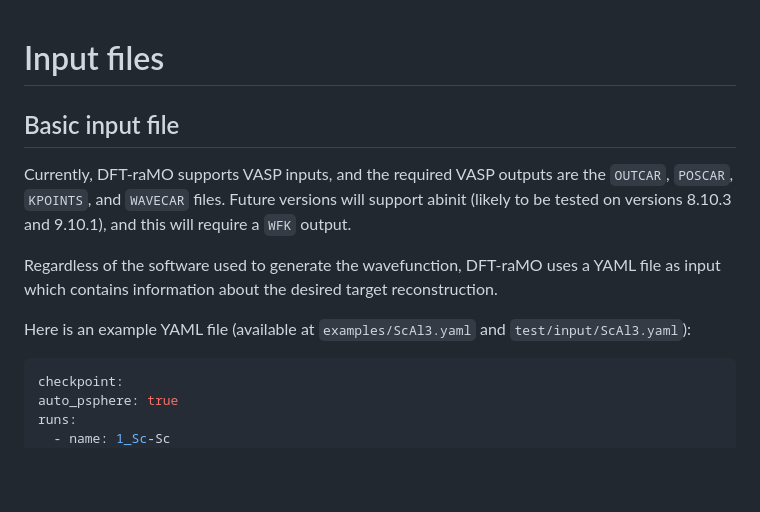
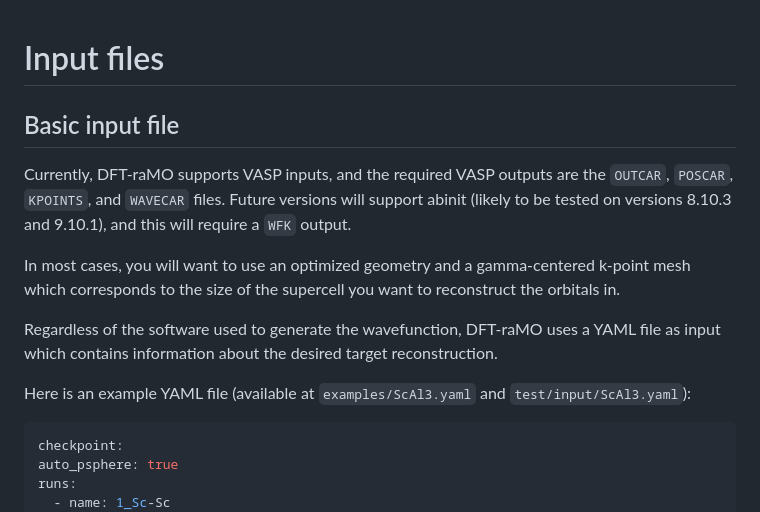
Before and after one commit to xamberl/DFT-raMO, a Markdown page: docs/src/usage.md, the part around the change. Drawn GitHub-style; blank space fills up the shorter version.

Commit message:
Added notes on wavefunction requirements

````diff
--- a/docs/src/usage.md
+++ b/docs/src/usage.md
@@ -1,13 +1,19 @@
 # Input files
+
 ## Basic input file
+
 Currently, DFT-raMO supports VASP inputs, and the required VASP outputs are the `OUTCAR`, `POSCAR`,
 `KPOINTS`, and `WAVECAR` files. Future versions will support abinit (likely to be tested on versions
 8.10.3 and 9.10.1), and this will require a `WFK` output.
+
+In most cases, you will want to use an optimized geometry and a gamma-centered k-point mesh which
+corresponds to the size of the supercell you want to reconstruct the orbitals in.
 
 Regardless of the software used to generate the wavefunction, DFT-raMO uses a YAML file as input
 which contains information about the desired target reconstruction.
 
 Here is an example YAML file (available at `examples/ScAl3.yaml` and `test/input/ScAl3.yaml`):
+
 ```yaml
 checkpoint:
 auto_psphere: true
````
